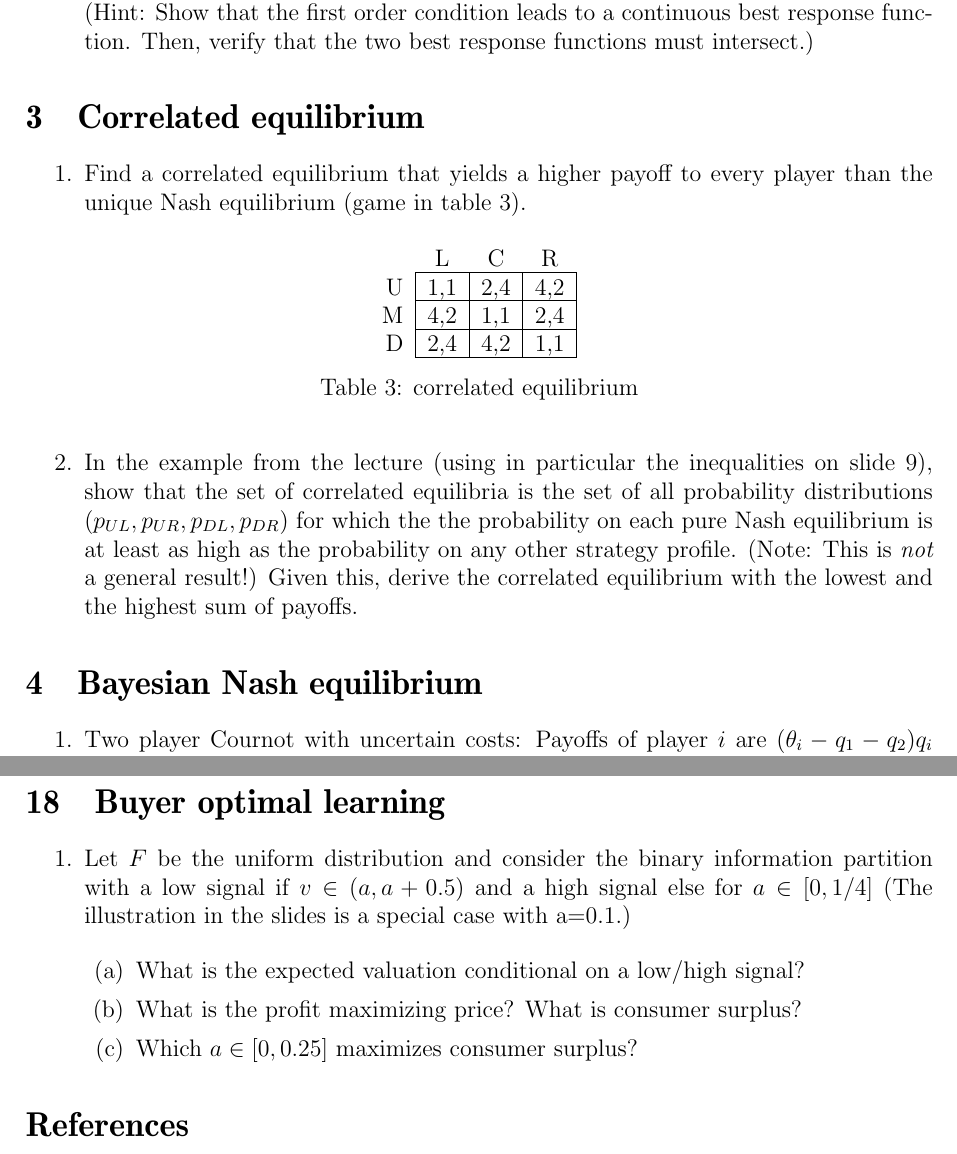
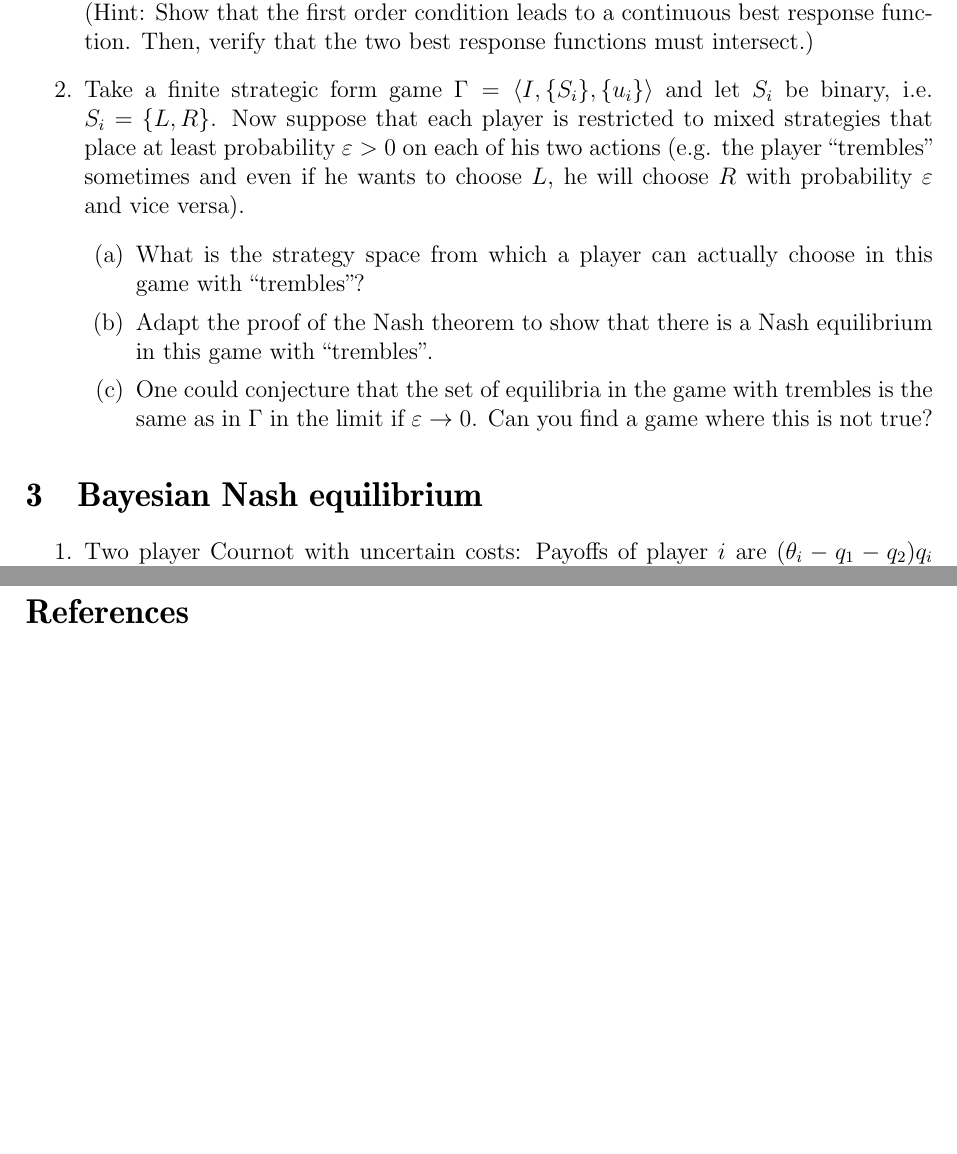
Before and after one commit to schottmueller/advMicro, a LaTeX problem sheet (exercises.tex): two parts of pages 2 and 12 of 12 before the commit and two parts of pages 2 and 10 of 10 after it, joined at a grey line, cut so that both start at the same text, the shorter picture padded with empty space. Compiled offline with pdfLaTeX.

Commit message:
update exercises Nash

```diff
--- a/exercises.tex
+++ b/exercises.tex
@@ -64,25 +64,32 @@
 \begin{enumerate}
 \item Show that a pure strategy Nash equilibrium exists in the following two player game: $I=\{P1,P2\}$, $S_1=S_2=[0,1]$, $u_i(s_i,s_{-i})$ is differentiable and strictly (quasi-)concave in $s_i$ and $\partial u_i/\partial s_i$ is continuous in both variables.\\
   (Hint: Show that the first order condition leads to a continuous best response function. Then, verify that the two best response functions must intersect.)
+\item Take a finite strategic form game $\Gamma=\langle I,\{S_i\},\{u_i\} \rangle$ and let $S_i$ be binary, i.e. $S_i=\{L,R\}$. Now suppose that each player is restricted to mixed strategies that place at least probability $\varepsilon >0$ on each of his two actions (e.g. the player ``trembles'' sometimes and even if he wants to choose $L$, he will choose $R$ with probability $\varepsilon $ and vice versa).
+  \begin{enumerate}
+  \item What is the strategy space from which a player can actually
+    choose in this game with ``trembles''?
+  \item Adapt the proof of the Nash theorem to show that there is a Nash equilibrium in this game  with ``trembles''.
+    \item One could conjecture that the set of equilibria in the game with trembles is the same as in $\Gamma$ in the limit if $\varepsilon \rightarrow 0$. Can you find a game where this is not true?
+\end{enumerate}
 \end{enumerate}
 
-\section{Correlated equilibrium}
-\label{sec:corr-equil}
-\begin{enumerate}
-\item Find a correlated equilibrium that yields a higher payoff to every player than the unique Nash equilibrium (game in table \ref{tab:corEq}).
-   \begin{table}[h]
-\centering
- \begin{game}{3}{3}
-       \> L \> C \>R\\ %\hline
-U   \>1,1   \> 2,4 \> 4,2   \\
-M   \>4,2   \> 1,1 \> 2,4 \\
-D  \> 2,4    \>4,2  \>1,1
-\end{game}
-\caption{correlated equilibrium}
-\label{tab:corEq}
-\end{table}
-\item In the example from the lecture (using in particular the inequalities on slide 9), show that the set of correlated equilibria is the set of all probability distributions $(p_{UL},p_{UR},p_{DL},p_{DR})$ for which the the probability on each pure Nash equilibrium is at least as high as the probability on any other strategy profile. (Note: This is \emph{not} a general result!) Given this, derive the correlated equilibrium with the lowest and the highest sum of payoffs.
-\end{enumerate}
+% \section{Correlated equilibrium}
+% \label{sec:corr-equil}
+% \begin{enumerate}
+% \item Find a correlated equilibrium that yields a higher payoff to every player than the unique Nash equilibrium (game in table \ref{tab:corEq}).
+%    \begin{table}[h]
+% \centering
+%  \begin{game}{3}{3}
+%        \> L \> C \>R\\ %\hline
+% U   \>1,1   \> 2,4 \> 4,2   \\
+% M   \>4,2   \> 1,1 \> 2,4 \\
+% D  \> 2,4    \>4,2  \>1,1
+% \end{game}
+% \caption{correlated equilibrium}
+% \label{tab:corEq}
+% \end{table}
+% \item In the example from the lecture (using in particular the inequalities on slide 9), show that the set of correlated equilibria is the set of all probability distributions $(p_{UL},p_{UR},p_{DL},p_{DR})$ for which the the probability on each pure Nash equilibrium is at least as high as the probability on any other strategy profile. (Note: This is \emph{not} a general result!) Given this, derive the correlated equilibrium with the lowest and the highest sum of payoffs.
+% \end{enumerate}
 
 \section{Bayesian Nash equilibrium}
 \label{sec:Bayes-nash-eq}
@@ -611,19 +618,19 @@ This exercise is based on \cite{kamenica11_bayes_persuas}.
 %\item Let $F$ and $G$ be lotteries, i.e. distributions of possible monetary payoffs. Show that a risk averse expected utility maximizer, i.e. soemone with concave Bernoulli utilits $u(x)$, prefers a lottery $F$ to a lottery $G$ if $G$ is a mean preserving spread of $F$.
 %  \item Let $F$ and $G$ be lotteries, i.e. distributions of possible monetary payoffs. Assume that $F$ does \emph{not} second order stochastically dominate $G$. Show that there exists a concave Bernoulli utility $u(x)$ such that an expected utility maximizer with this utility function would prefer $G$ over $F$.\\ (Hint: find a suitable piecewise linear function $u$.)
 
-\section{Buyer optimal learning}
-\label{sec:buyer-optim-learn}
+% \section{Buyer optimal learning}
+% \label{sec:buyer-optim-learn}
 
-\begin{enumerate}
-\item Let $F$ be the uniform distribution and consider the binary information partition with a low signal if $v\in(a,a+0.5)$ and a high signal else for $a\in[0,1/4]$ (The illustration in the slides is a special case with a=0.1.)
+% \begin{enumerate}
+% \item Let $F$ be the uniform distribution and consider the binary information partition with a low signal if $v\in(a,a+0.5)$ and a high signal else for $a\in[0,1/4]$ (The illustration in the slides is a special case with a=0.1.)
 
-  \begin{enumerate}
-  \item What is the expected valuation conditional on a low/high
-    signal?
-\item What is the profit maximizing price? What is consumer surplus?
-\item Which $a\in[0,0.25]$ maximizes consumer surplus?
-\end{enumerate}
-\end{enumerate}
+%   \begin{enumerate}
+%   \item What is the expected valuation conditional on a low/high
+%     signal?
+% \item What is the profit maximizing price? What is consumer surplus?
+% \item Which $a\in[0,0.25]$ maximizes consumer surplus?
+% \end{enumerate}
+% \end{enumerate}
 
 \bibliographystyle{chicago}
 \bibliography{/home/christoph/stuff/bibliography/references.bib}
```
Also changed, not shown: exercises.tex (116 more changed lines), 1 other file.
